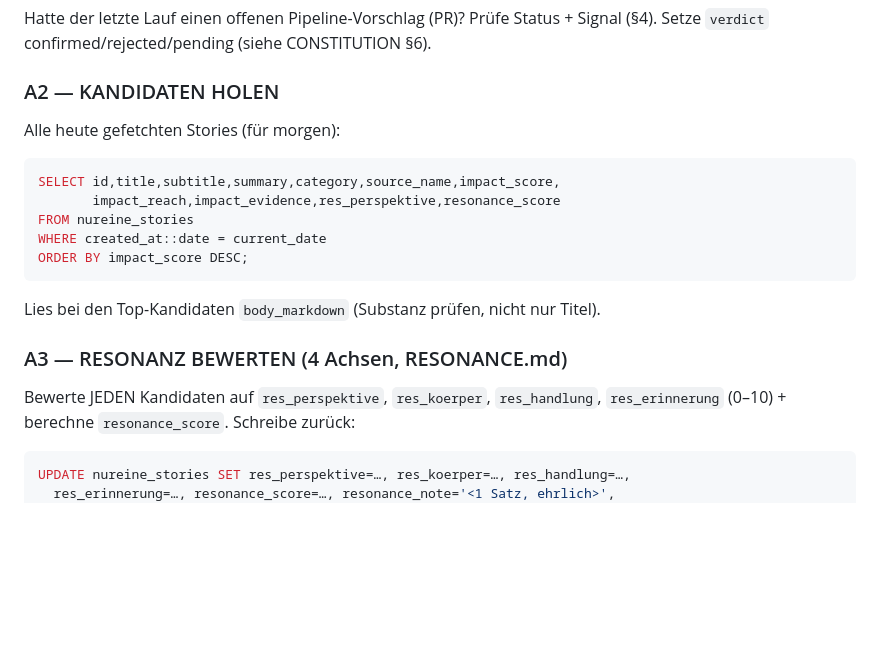
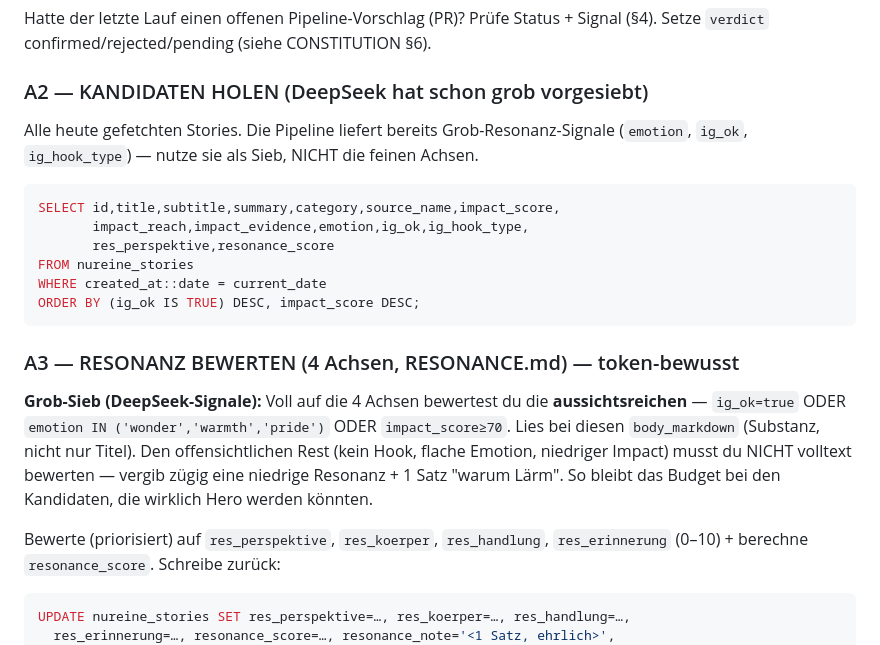
Before and after one commit to telaaron/NurEine, a Markdown page: nureine-impact/ROUTINE.md, the part around the change. Drawn GitHub-style; blank space fills up the shorter version.

Commit message:
feat(impact): #4 Resonanz-Vorsieb über vorhandene DeepSeek-Signale (kein Pipeline-Risiko)
Statt neuem resonance_prefilter-Feld in der versand-kritischen fetch_stories.py:
Die Abend-Routine nutzt die schon existierenden emotion + ig_ok + ig_hook_type
als Grob-Sieb. Voll auf 4 Achsen bewertet sie nur aussichtsreiche Kandidaten
(ig_ok / starke Emotion / impact≥70), den Rest zügig als Lärm. Token-bewusst,
saubere Arbeitsteilung DeepSeek-grob/Claude-fein.

Co-Authored-By: Claude Opus 4.8 <noreply@anthropic.com>

````diff
--- a/nureine-impact/ROUTINE.md
+++ b/nureine-impact/ROUTINE.md
@@ -29,19 +29,27 @@ DB: hosted Supabase-MCP (Projekt MustSeen, `gbfbhspqwaqvnoxitohd`), NIE localhos
 Hatte der letzte Lauf einen offenen Pipeline-Vorschlag (PR)? Prüfe Status +
 Signal (§4). Setze `verdict` confirmed/rejected/pending (siehe CONSTITUTION §6).
 
-### A2 — KANDIDATEN HOLEN
-Alle heute gefetchten Stories (für morgen):
+### A2 — KANDIDATEN HOLEN (DeepSeek hat schon grob vorgesiebt)
+Alle heute gefetchten Stories. Die Pipeline liefert bereits Grob-Resonanz-Signale
+(`emotion`, `ig_ok`, `ig_hook_type`) — nutze sie als Sieb, NICHT die feinen Achsen.
 ```sql
 SELECT id,title,subtitle,summary,category,source_name,impact_score,
-       impact_reach,impact_evidence,res_perspektive,resonance_score
+       impact_reach,impact_evidence,emotion,ig_ok,ig_hook_type,
+       res_perspektive,resonance_score
 FROM nureine_stories
 WHERE created_at::date = current_date
-ORDER BY impact_score DESC;
+ORDER BY (ig_ok IS TRUE) DESC, impact_score DESC;
 ```
-Lies bei den Top-Kandidaten `body_markdown` (Substanz prüfen, nicht nur Titel).
 
-### A3 — RESONANZ BEWERTEN (4 Achsen, RESONANCE.md)
-Bewerte JEDEN Kandidaten auf `res_perspektive`, `res_koerper`, `res_handlung`,
+### A3 — RESONANZ BEWERTEN (4 Achsen, RESONANCE.md) — token-bewusst
+**Grob-Sieb (DeepSeek-Signale):** Voll auf die 4 Achsen bewertest du die
+**aussichtsreichen** — `ig_ok=true` ODER `emotion IN ('wonder','warmth','pride')`
+ODER `impact_score≥70`. Lies bei diesen `body_markdown` (Substanz, nicht nur Titel).
+Den offensichtlichen Rest (kein Hook, flache Emotion, niedriger Impact) musst du
+NICHT volltext bewerten — vergib zügig eine niedrige Resonanz + 1 Satz "warum Lärm".
+So bleibt das Budget bei den Kandidaten, die wirklich Hero werden könnten.
+
+Bewerte (priorisiert) auf `res_perspektive`, `res_koerper`, `res_handlung`,
 `res_erinnerung` (0–10) + berechne `resonance_score`. Schreibe zurück:
 ```sql
 UPDATE nureine_stories SET res_perspektive=…, res_koerper=…, res_handlung=…,
````
